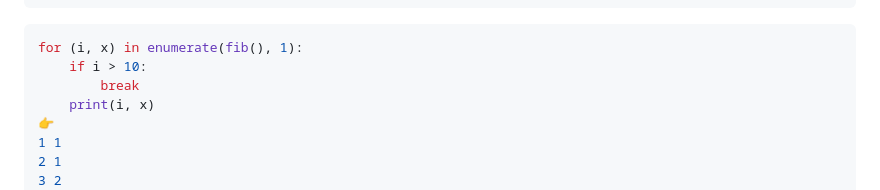
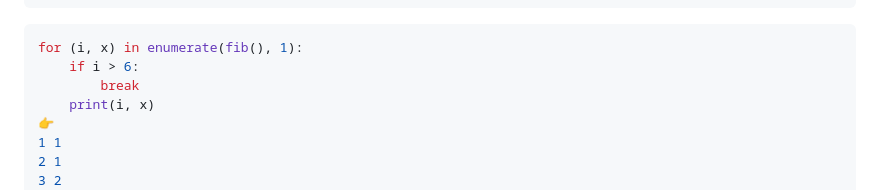
Before and after one commit to gebakx/lp, a Markdown page: python-avancat.md, the part around the change. Drawn GitHub-style.

Commit message:
error menor

````diff
--- a/python-avancat.md
+++ b/python-avancat.md
@@ -399,7 +399,7 @@ class fib:
 
 ```python3
 for (i, x) in enumerate(fib(), 1):
-    if i > 10:
+    if i > 6:
         break
     print(i, x)
 👉
````
